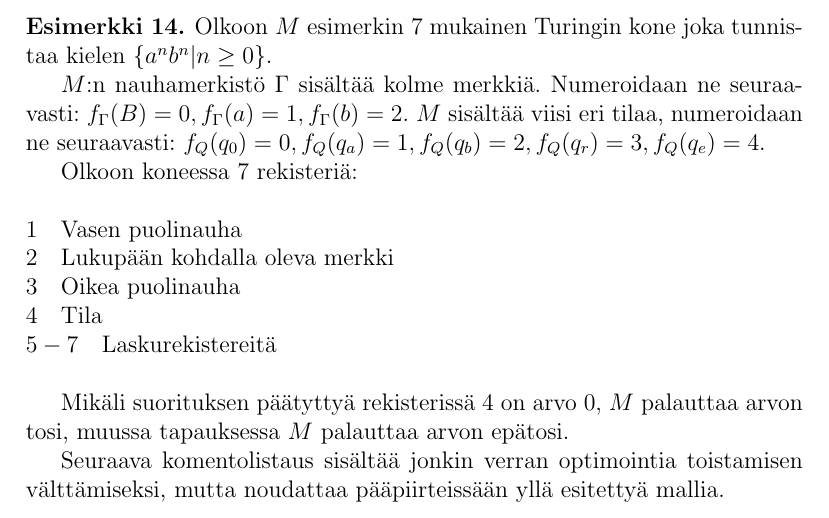
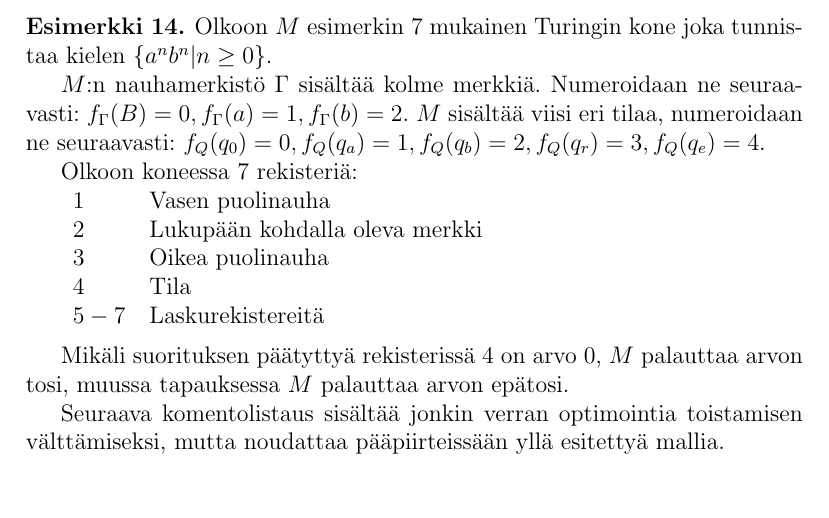
Before and after one commit to nahkh/luk, a LaTeX paper (laskettavuus.tex): part of page 11 of 20, cut so that both start at the same text. Compiled offline with pdfLaTeX.

Commit message:
Layout changes, gitigore

```diff
--- a/laskettavuus.tex
+++ b/laskettavuus.tex
@@ -326,18 +326,20 @@ $M$:n nauhamerkistö $\Gamma$ sisältää kolme merkkiä. Numeroidaan ne seuraav
 
 Olkoon koneessa 7 rekisteriä:
 
-\begin{math} \\
-1\quad \text{Vasen puolinauha} \\
-2\quad \text{Lukupään kohdalla oleva merkki}\\
-3\quad \text{Oikea puolinauha}\\
-4\quad \text{Tila}\\
-5-7\quad \text{Laskurekistereitä}\\
-\end{math}
+\begin{tabular} [t]{l l}
+$1$ & Vasen puolinauha \\
+$2$ & Lukupään kohdalla oleva merkki \\
+$3$ & Oikea puolinauha \\
+$4$ & Tila \\
+$5 - 7$ & Laskurekistereitä \\
+\end{tabular}
+\\
 
 Mikäli suorituksen päätyttyä rekisterissä 4 on arvo 0, $M$ palauttaa arvon tosi, muussa tapauksessa $M$ palauttaa arvon epätosi.
 
 Seuraava komentolistaus sisältää jonkin verran optimointia toistamisen välttämiseksi, mutta noudattaa pääpiirteissään yllä esitettyä mallia.
 \\
+\begin{center}
 \begin{tabular}[t]{r|r|l}
 & & Selitys\\
 \hline
```
Also changed, not shown: laskettavuus.pdf, laskettavuus.tex (2 more changed lines), 1 other file.
